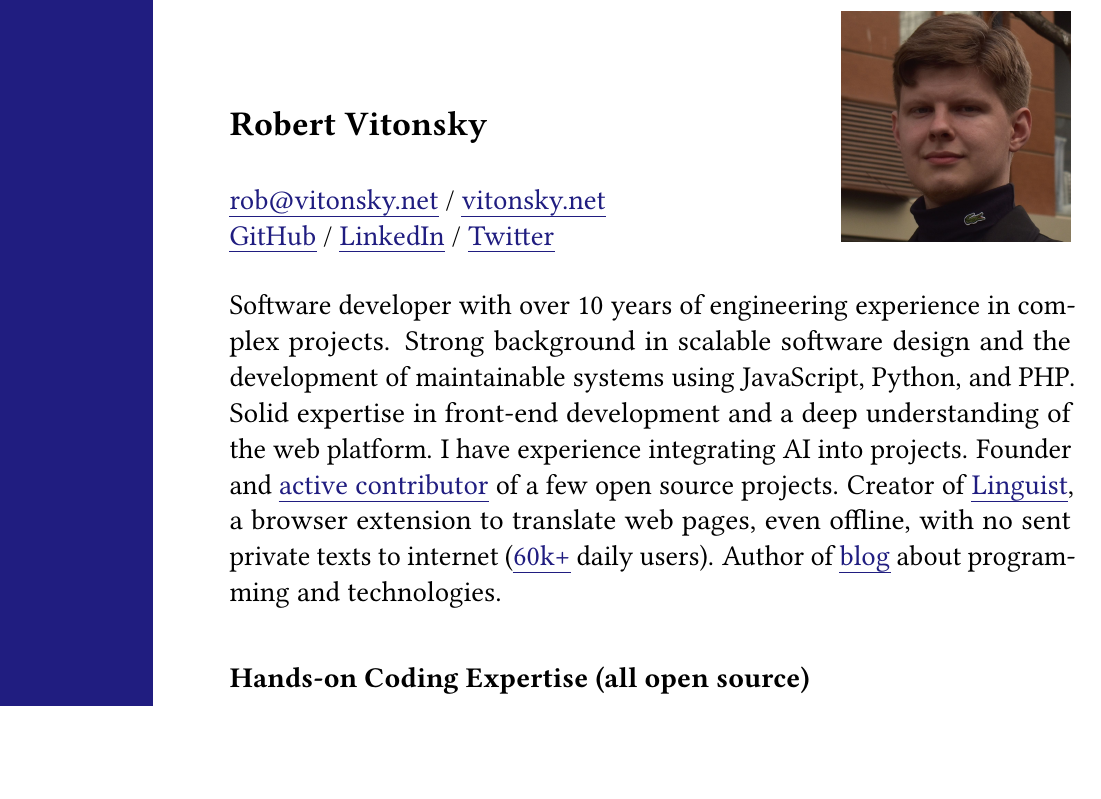
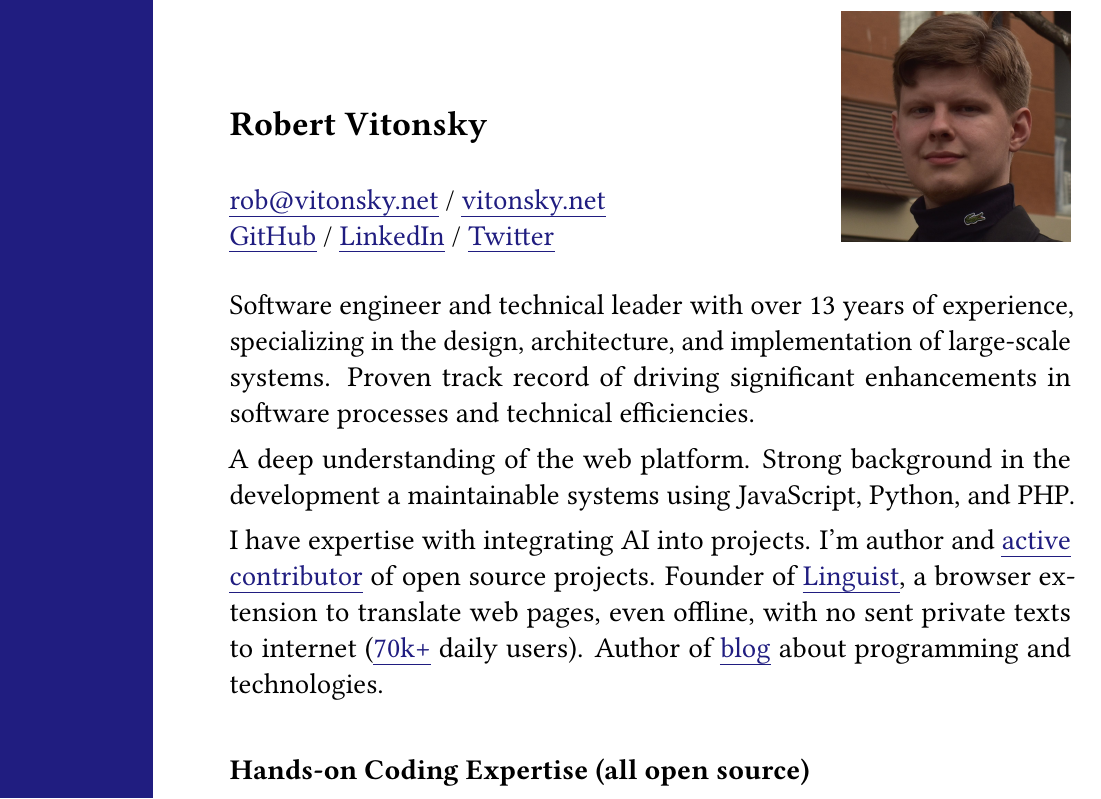
Before and after one commit to vitonsky/resume, a LaTeX CV (resume.tex): part of page 1 of 4, cut so that both start at the same text. Compiled offline with pdfLaTeX.

Commit message:
update head card info

```diff
--- a/resume.tex
+++ b/resume.tex
@@ -22,7 +22,11 @@
 
 \vspace*{12pt}
 
-Software developer with over 10 years of engineering experience in complex projects. Strong background in scalable software design and the development of maintainable systems using JavaScript, Python, and PHP. Solid expertise in front-end development and a deep understanding of the web platform. I have experience integrating AI into projects. Founder and \href{https://github.com/vitonsky}{active contributor} of a few open source projects. Creator of \href{https://github.com/translate-tools/linguist}{Linguist}, a browser extension to translate web pages, even offline, with no sent private texts to internet (\href{https://github.com/translate-tools/linguist}{60k+} daily users). Author of \href{https://vitonsky.net/}{blog} about programming and technologies.
+Software engineer and technical leader with over 13 years of experience, specializing in the design, architecture, and implementation of large-scale systems. Proven track record of driving significant enhancements in software processes and technical efficiencies.
+
+A deep understanding of the web platform. Strong background in the development a maintainable systems using JavaScript, Python, and PHP.
+
+I have expertise with integrating AI into projects. I'm author and \href{https://github.com/vitonsky}{active contributor} of open source projects. Founder of \href{https://linguister.io}{Linguist}, a browser extension to translate web pages, even offline, with no sent private texts to internet (\href{https://github.com/translate-tools/linguist}{70k+} daily users). Author of \href{https://vitonsky.net/}{blog} about programming and technologies.
 
 \subsection*{Hands-on Coding Expertise (all open source)}
 
```
